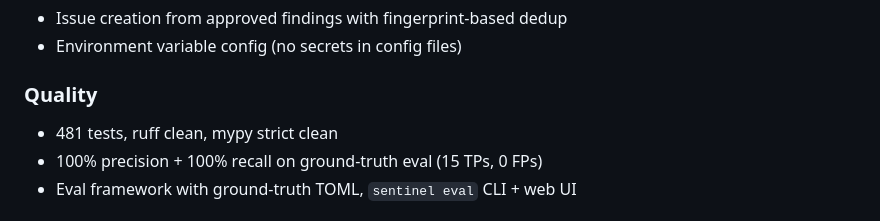
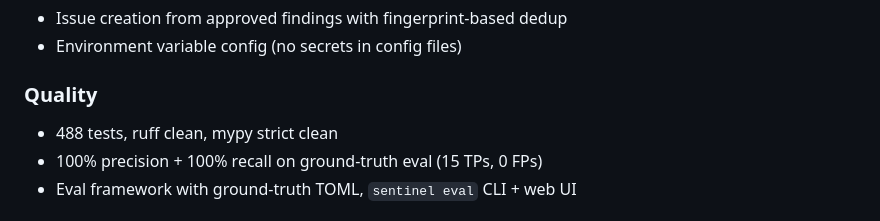
Before and after one commit to jcentner/sentinel, a Markdown page: docs/vision/VISION-LOCK.md, the part around the change. GitHub-like rendering.

```diff
--- a/docs/vision/VISION-LOCK.md
+++ b/docs/vision/VISION-LOCK.md
@@ -88,7 +88,7 @@ All key commands support `--json-output` for machine-readable structured output,
 - Environment variable config (no secrets in config files)
 
 ### Quality
-- 481 tests, ruff clean, mypy strict clean
+- 488 tests, ruff clean, mypy strict clean
 - 100% precision + 100% recall on ground-truth eval (15 TPs, 0 FPs)
 - Eval framework with ground-truth TOML, `sentinel eval` CLI + web UI
 
```
Also changed, not shown: roadmap/CURRENT-STATE.md (+48 -24 lines).
